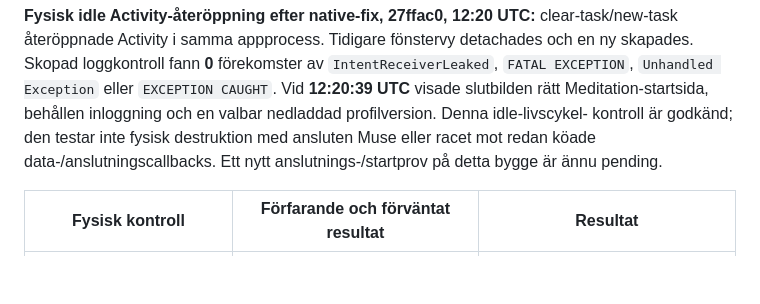
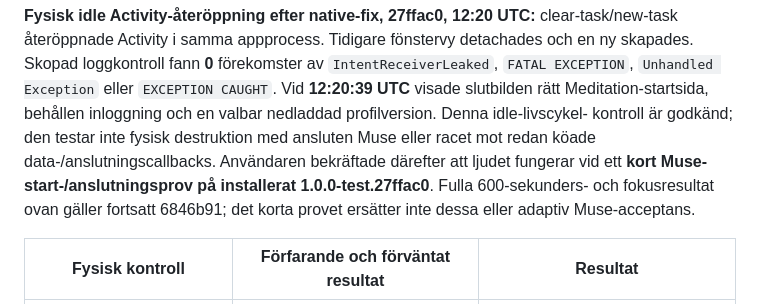
Before and after one commit to morre95/neuroTune, a Markdown page: docs/MEDITATION_ACCEPTANCE.md, the part around the change. Rendered like a GitHub page; blank space fills up the shorter version.

Commit message:
docs: record physical Muse start after lifecycle fix

```diff
--- a/docs/MEDITATION_ACCEPTANCE.md
+++ b/docs/MEDITATION_ACCEPTANCE.md
@@ -338,8 +338,10 @@ detachades och en ny skapades. Skopad loggkontroll fann **0** förekomster av
 `EXCEPTION CAUGHT`. Vid **12:20:39 UTC** visade slutbilden rätt Meditation-startsida,
 behållen inloggning och en valbar nedladdad profilversion. Denna idle-livscykel-
 kontroll är godkänd; den testar inte fysisk destruktion med ansluten Muse eller
-racet mot redan köade data-/anslutningscallbacks. Ett nytt anslutnings-/startprov
-på detta bygge är ännu pending.
+racet mot redan köade data-/anslutningscallbacks. Användaren bekräftade därefter
+att ljudet fungerar vid ett **kort Muse-start-/anslutningsprov på installerat
+1.0.0-test.27ffac0**. Fulla 600-sekunders- och fokusresultat ovan gäller fortsatt
+6846b91; det korta provet ersätter inte dessa eller adaptiv Muse-acceptans.
 
 | Fysisk kontroll | Förfarande och förväntat resultat | Resultat |
 | --- | --- | --- |
```
